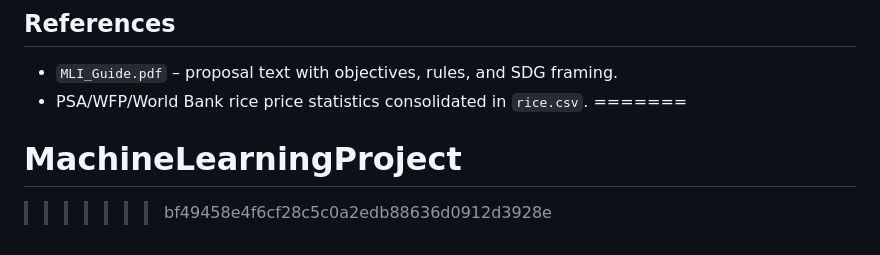
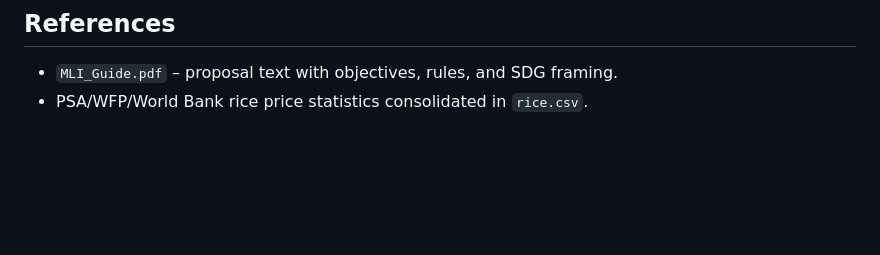
Before and after one commit to mendezjerick/MachineLearningProject, a Markdown page: README.md, the part around the change. Rendered like a GitHub page; blank space fills up the shorter version.

```diff
--- a/README.md
+++ b/README.md
@@ -135,6 +135,3 @@ python -m http.server 8080
 
 - `MLI_Guide.pdf` – proposal text with objectives, rules, and SDG framing.
 - PSA/WFP/World Bank rice price statistics consolidated in `rice.csv`.
-=======
-# MachineLearningProject
->>>>>>> bf49458e4f6cf28c5c0a2edb88636d0912d3928e
```
